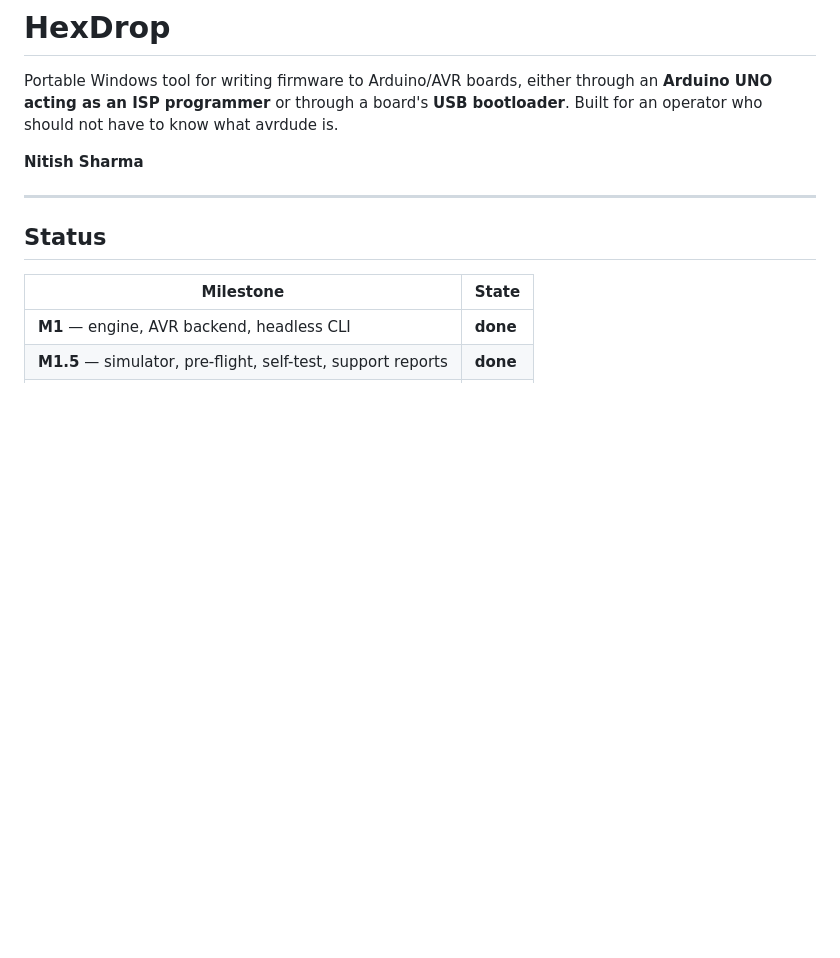
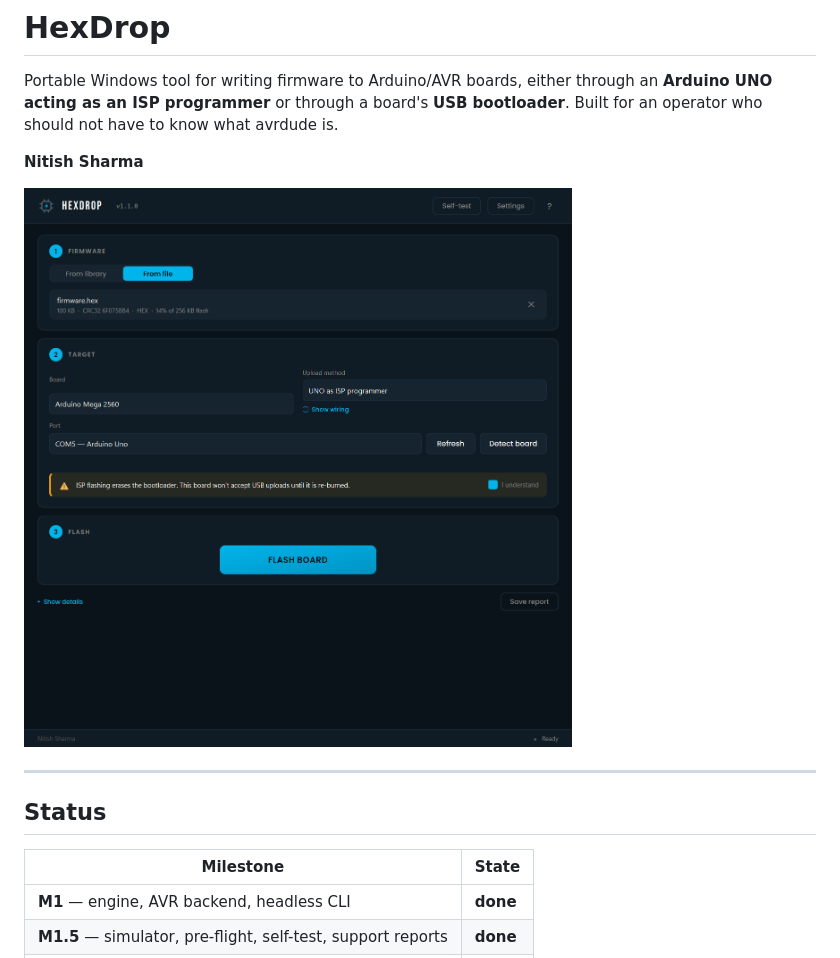
Before and after one commit to kumarnitish378/hexdrop, a Markdown page: README.md, the part around the change. Drawn GitHub-style; pictures changed too: docs/screenshot.png (added); blank space fills up the shorter version.

Commit message:
Add screenshot to README

```diff
--- a/README.md
+++ b/README.md
@@ -5,6 +5,8 @@ an **Arduino UNO acting as an ISP programmer** or through a board's **USB
 bootloader**. Built for an operator who should not have to know what avrdude is.
 
 **Nitish Sharma**
+
+![HexDrop ready to flash an Arduino Mega 2560 through an UNO](docs/screenshot.png)
 
 ---
 
```
